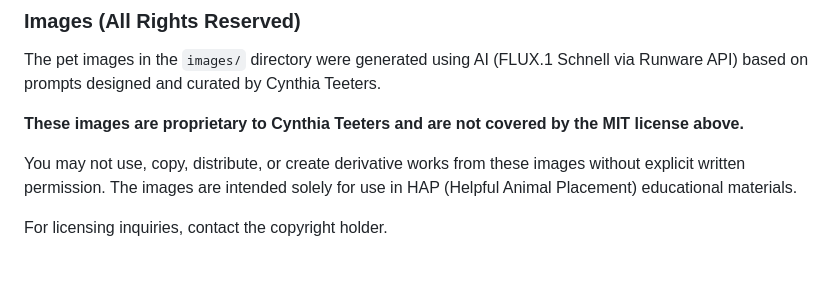
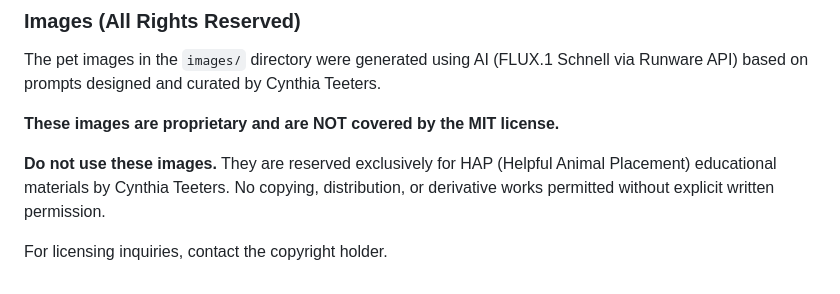
Before and after one commit to cynthiateeters/pet-gen, a Markdown page: README.md, the part around the change. GitHub-like rendering.

Commit message:
Fix image license: make restriction unmistakable

```diff
--- a/README.md
+++ b/README.md
@@ -145,8 +145,8 @@ THE SOFTWARE IS PROVIDED "AS IS", WITHOUT WARRANTY OF ANY KIND.
 
 The pet images in the `images/` directory were generated using AI (FLUX.1 Schnell via Runware API) based on prompts designed and curated by Cynthia Teeters.
 
-**These images are proprietary to Cynthia Teeters and are not covered by the MIT license above.**
+**These images are proprietary and are NOT covered by the MIT license.**
 
-You may not use, copy, distribute, or create derivative works from these images without explicit written permission. The images are intended solely for use in HAP (Helpful Animal Placement) educational materials.
+**Do not use these images.** They are reserved exclusively for HAP (Helpful Animal Placement) educational materials by Cynthia Teeters. No copying, distribution, or derivative works permitted without explicit written permission.
 
 For licensing inquiries, contact the copyright holder.
```
